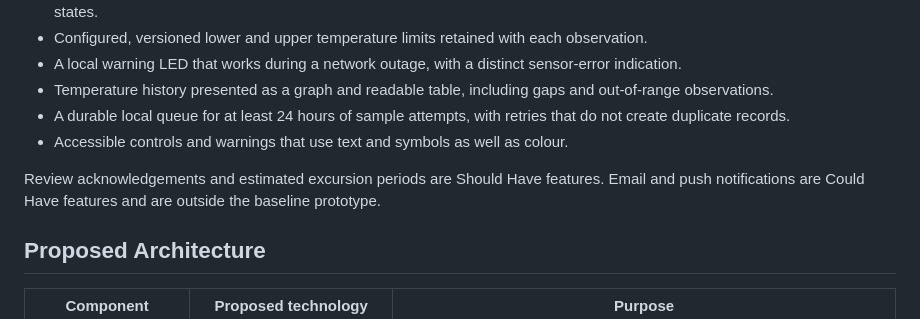
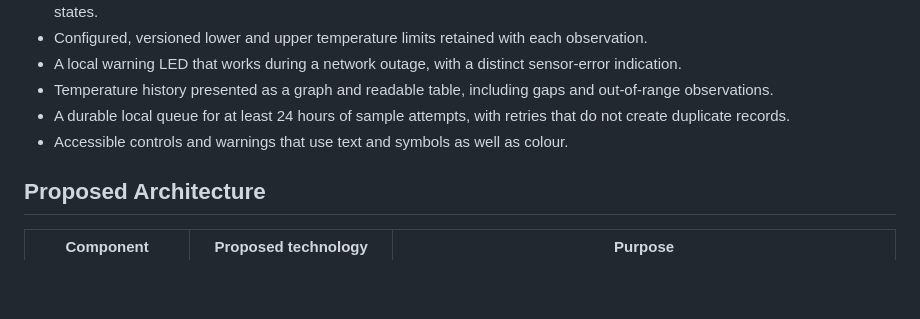
Before and after one commit to nikitsya/Smart-Box, a Markdown page: README.md, the part around the change. Drawn GitHub-style; blank space fills up the shorter version.

Commit message:
Update feature priorities in README
Clarify feature priorities in the README.

```diff
--- a/README.md
+++ b/README.md
@@ -50,9 +50,6 @@ later review.
 - Temperature history presented as a graph and readable table, including gaps and out-of-range observations.
 - A durable local queue for at least 24 hours of sample attempts, with retries that do not create duplicate records.
 - Accessible controls and warnings that use text and symbols as well as colour.
-
-Review acknowledgements and estimated excursion periods are Should Have features. Email and push notifications are
-Could Have features and are outside the baseline prototype.
 
 ## Proposed Architecture
 
```
